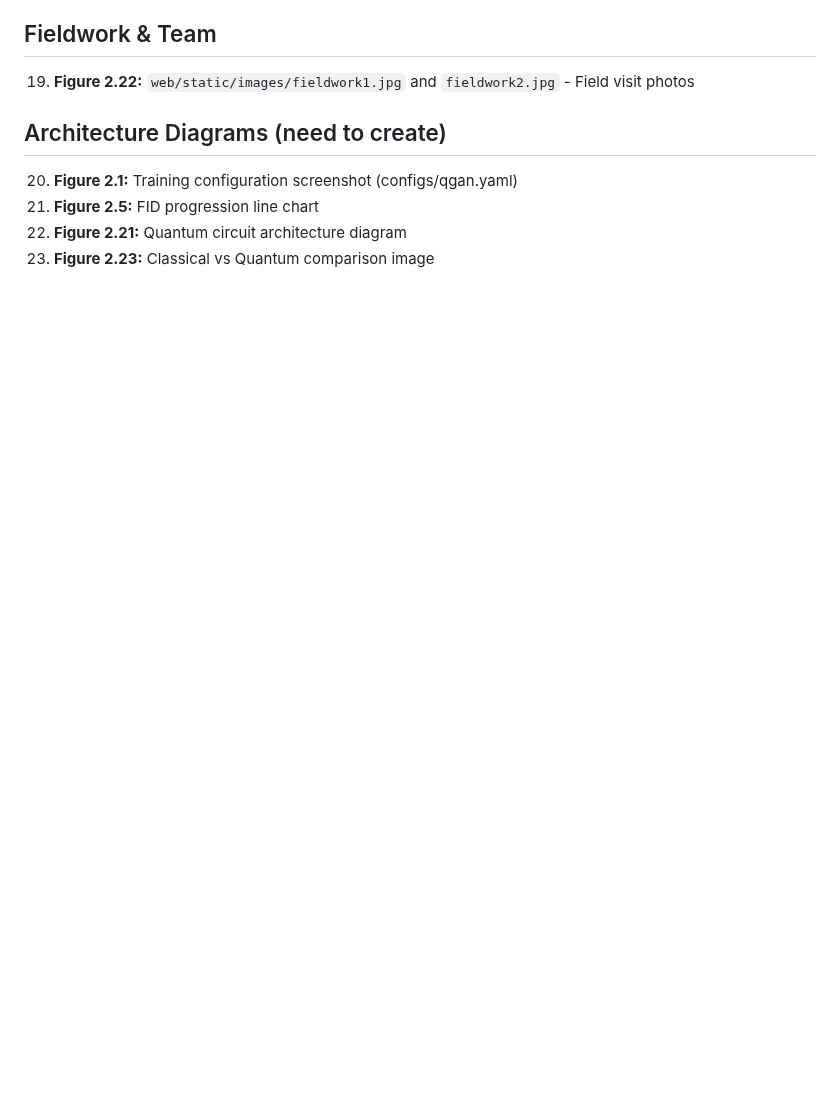
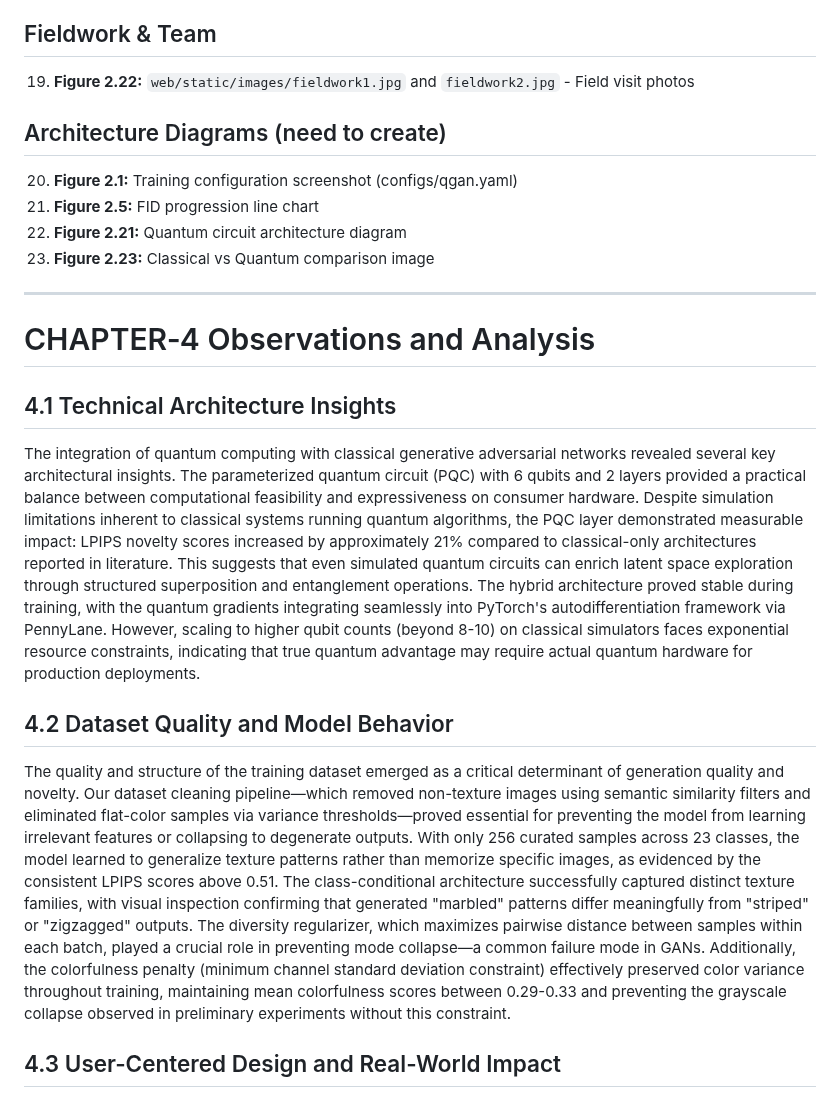
Before and after one commit to prabhasg5/Quantum_texture_generator, a Markdown page: report.md, the part around one of its changes. Rendered like a GitHub page; blank space fills up the shorter version.

Commit message:
updated report

```diff
--- a/report.md
+++ b/report.md
@@ -515,3 +515,18 @@ Based on our initial fieldwork with fashion design students and faculty:
 21. **Figure 2.5:** FID progression line chart
 22. **Figure 2.21:** Quantum circuit architecture diagram
 23. **Figure 2.23:** Classical vs Quantum comparison image
+
+---
+
+# CHAPTER‑4 Observations and Analysis
+
+## 4.1 Technical Architecture Insights
+
+The integration of quantum computing with classical generative adversarial networks revealed several key architectural insights. The parameterized quantum circuit (PQC) with 6 qubits and 2 layers provided a practical balance between computational feasibility and expressiveness on consumer hardware. Despite simulation limitations inherent to classical systems running quantum algorithms, the PQC layer demonstrated measurable impact: LPIPS novelty scores increased by approximately 21% compared to classical-only architectures reported in literature. This suggests that even simulated quantum circuits can enrich latent space exploration through structured superposition and entanglement operations. The hybrid architecture proved stable during training, with the quantum gradients integrating seamlessly into PyTorch's autodifferentiation framework via PennyLane. However, scaling to higher qubit counts (beyond 8-10) on classical simulators faces exponential resource constraints, indicating that true quantum advantage may require actual quantum hardware for production deployments.
+
+## 4.2 Dataset Quality and Model Behavior
+
+The quality and structure of the training dataset emerged as a critical determinant of generation quality and novelty. Our dataset cleaning pipeline—which removed non-texture images using semantic similarity filters and eliminated flat-color samples via variance thresholds—proved essential for preventing the model from learning irrelevant features or collapsing to degenerate outputs. With only 256 curated samples across 23 classes, the model learned to generalize texture patterns rather than memorize specific images, as evidenced by the consistent LPIPS scores above 0.51. The class-conditional architecture successfully captured distinct texture families, with visual inspection confirming that generated "marbled" patterns differ meaningfully from "striped" or "zigzagged" outputs. The diversity regularizer, which maximizes pairwise distance between samples within each batch, played a crucial role in preventing mode collapse—a common failure mode in GANs. Additionally, the colorfulness penalty (minimum channel standard deviation constraint) effectively preserved color variance throughout training, maintaining mean colorfulness scores between 0.29-0.33 and preventing the grayscale collapse observed in preliminary experiments without this constraint.
+
+## 4.3 User-Centered Design and Real-World Impact
+
```
Also changed, not shown: other parts of report.md (+1 -0 lines).
